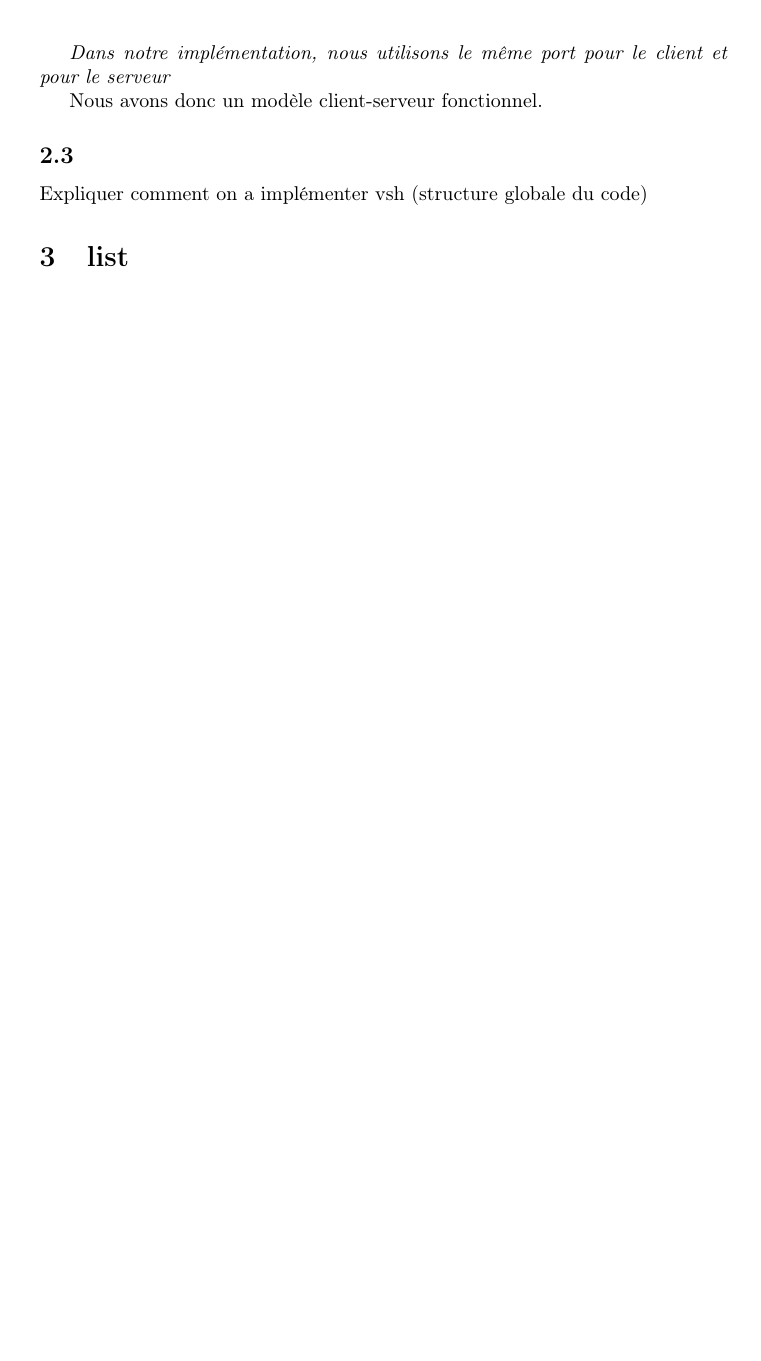
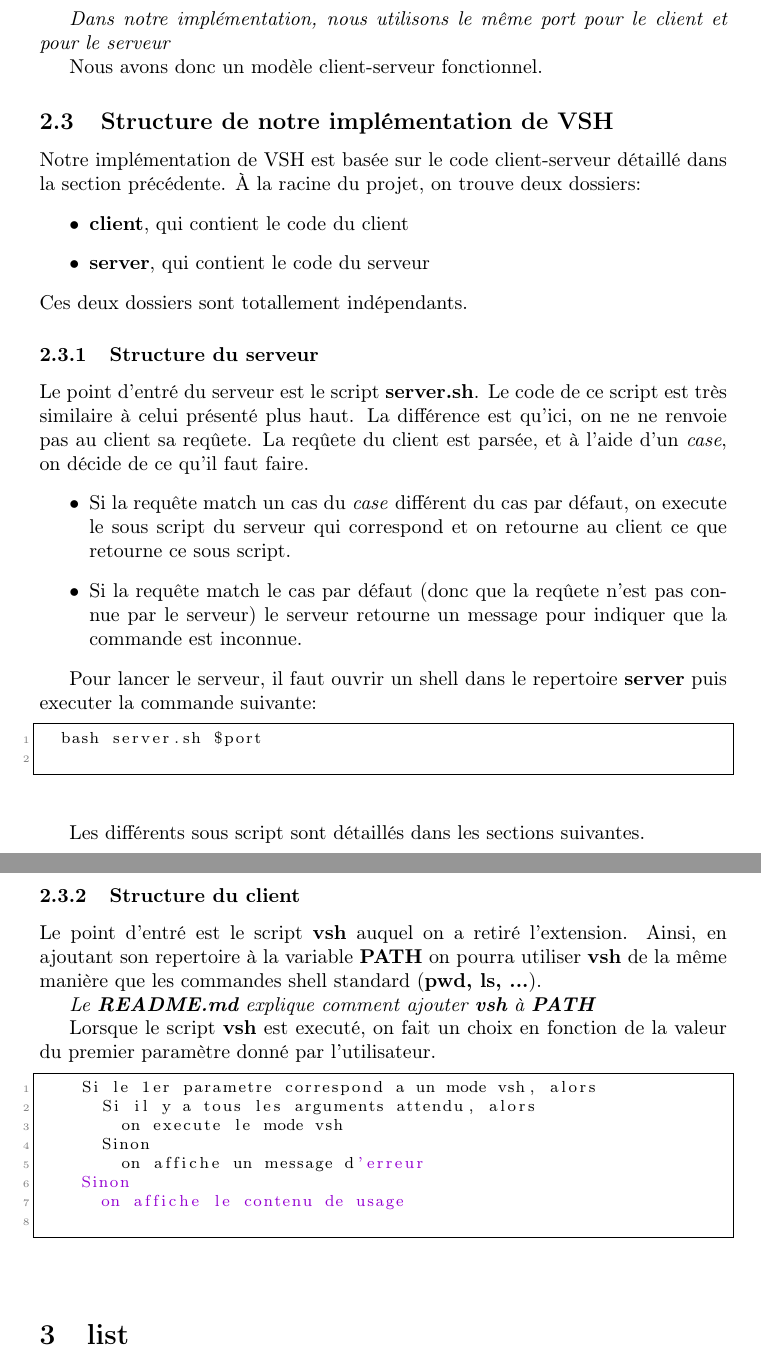
Before and after one commit to ntnprdhmm/archives_server, a LaTeX paper (report/fr/main.tex): part of page 5 of 5 before the commit and two parts of pages 5 and 6 of 6 after it, the two joined at a grey line, cut so that both start at the same text, the shorter picture padded with empty space. Compiled offline with pdfLaTeX.

Commit message:
report: first draft for the second part of the report

```diff
--- a/report/fr/main.tex
+++ b/report/fr/main.tex
@@ -135,8 +133,45 @@
 
 	Nous avons donc un modèle client-serveur fonctionnel.
 
-	\subsection{}
-	Expliquer comment on a implémenter vsh (structure globale du code)
+	\subsection{Structure de notre implémentation de VSH}
+	Notre implémentation de VSH est basée sur le code client-serveur détaillé dans la section précédente.
+	À la racine du projet, on trouve deux dossiers:
+	\begin{itemize}
+		\item \textbf{client}, qui contient le code du client
+		\item \textbf{server}, qui contient le code du serveur
+	\end{itemize}
+	Ces deux dossiers sont totallement indépendants.
+
+	\subsubsection{Structure du serveur}
+	Le point d'entré du serveur est le script \textbf{server.sh}. Le code de ce script est très similaire à celui présenté plus haut. La différence est qu'ici, on ne ne renvoie pas au client sa reqûete. La reqûete du client est parsée, et à l'aide d'un \textit{case}, on décide de ce qu'il faut faire.
+	\begin{itemize}
+		\item Si la requête match un cas du \textit{case} différent du cas par défaut, on execute le sous script du serveur qui correspond et on retourne au client ce que retourne ce sous script.
+		\item Si la requête match le cas par défaut (donc que la reqûete n'est pas connue par le serveur) le serveur retourne un message pour indiquer que la commande est inconnue.
+	\end{itemize}
+
+	Pour lancer le serveur, il faut ouvrir un shell dans le repertoire \textbf{server} puis executer la commande suivante:
+
+	\begin{lstlisting}
+	bash server.sh $port
+	\end{lstlisting}
+
+	Les différents sous script sont détaillés dans les sections suivantes.
+
+	\subsubsection{Structure du client}
+	Le point d'entré est le script \textbf{vsh} auquel on a retiré l'extension. Ainsi, en ajoutant son repertoire à la variable \textbf{PATH} on pourra utiliser \textbf{vsh} de la même manière que les commandes shell standard (\textbf{pwd, ls, ...}).
+
+	\textit{Le \textbf{README.md} explique comment ajouter \textbf{vsh} à \textbf{PATH}}
+
+	Lorsque le script \textbf{vsh} est executé, on fait un choix en fonction de la valeur du premier paramètre donné par l'utilisateur.
+	\begin{lstlisting}
+		Si le 1er parametre correspond a un mode vsh, alors
+			Si il y a tous les arguments attendu, alors
+				on execute le mode vsh
+			Sinon
+				on affiche un message d'erreur
+		Sinon
+			on affiche le contenu de usage
+	\end{lstlisting}
 
 	\section{list}
 
```
Also changed, not shown: README.md, report/fr/main.tex (6 more changed lines).
